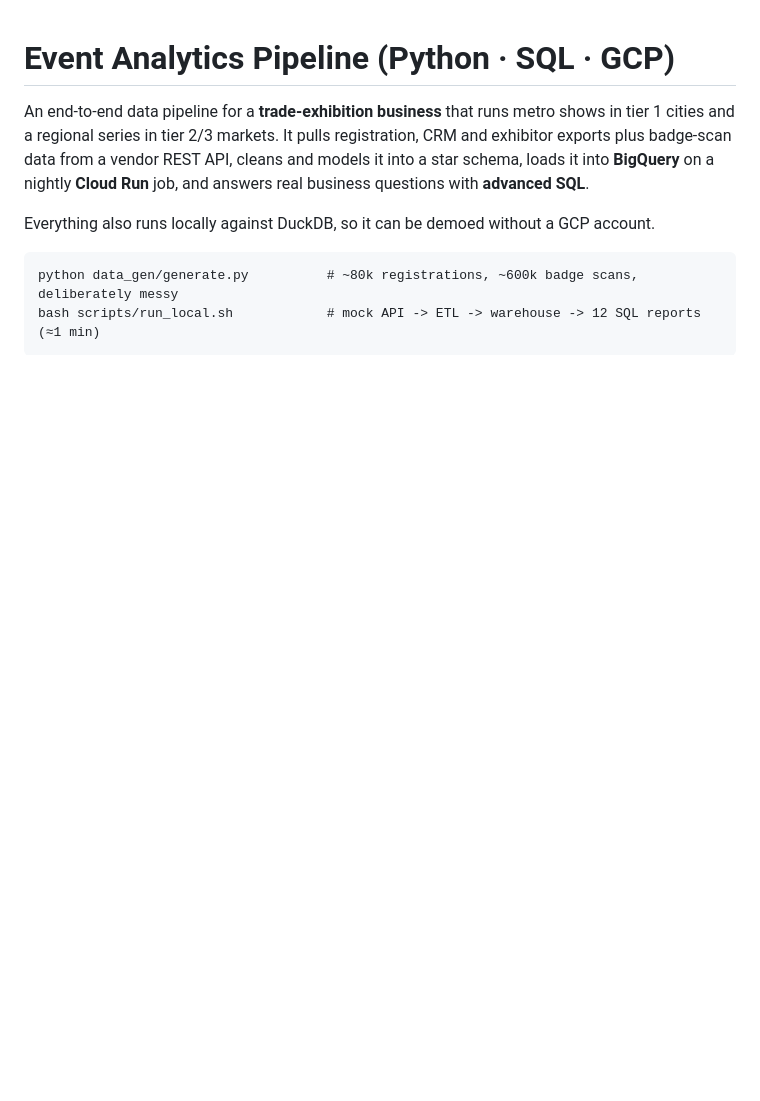
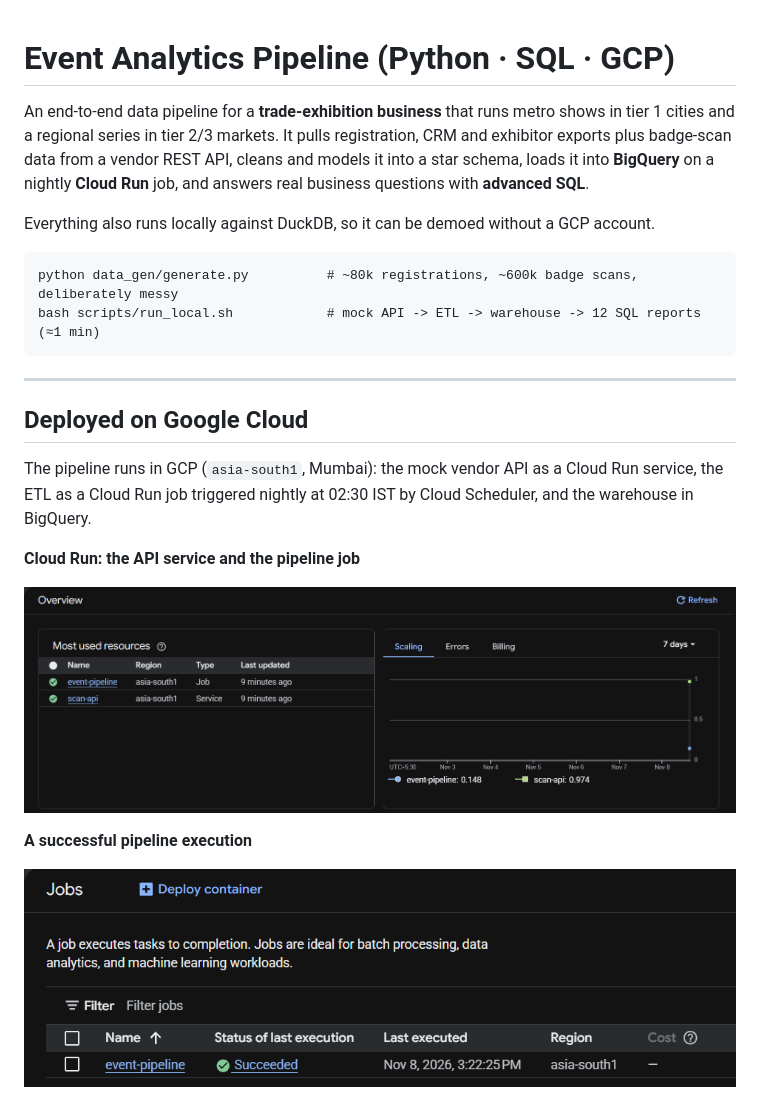
Before and after one commit to AJxRias/Event-Analytics-Pipeline-on-GCP, a Markdown page: README.md, the part around one of its changes. Drawn GitHub-style; pictures changed too: docs/images/cloud_run_job_succeeded.png (added), docs/images/cloud_run_overview.png (added); blank space fills up the shorter version.

Commit message:
Add deployment screenshots and production fixes to README
Co-Authored-By: Claude Opus 5.5 <noreply@anthropic.com>
Claude-Session: https://claude.ai/code/session_01DbT5E932gjfiwF4RnfyaN1

````diff
--- a/README.md
+++ b/README.md
@@ -8,3 +8,18 @@ Everything also runs locally against DuckDB, so it can be demoed without a GCP a
 python data_gen/generate.py          # ~80k registrations, ~600k badge scans, deliberately messy
 bash scripts/run_local.sh            # mock API -> ETL -> warehouse -> 12 SQL reports (≈1 min)
 ```
+
+---
+
+## Deployed on Google Cloud
+
+The pipeline runs in GCP (`asia-south1`, Mumbai): the mock vendor API as a Cloud Run service, the ETL as a Cloud Run job triggered nightly at 02:30 IST by Cloud Scheduler, and the warehouse in BigQuery.
+
+**Cloud Run: the API service and the pipeline job**
+
+![Cloud Run overview](docs/images/cloud_run_overview.png)
+
+**A successful pipeline execution**
+
+![Cloud Run job succeeded](docs/images/cloud_run_job_succeeded.png)
+
````
Also changed, not shown: other parts of README.md (+12 -0 lines), docs/images/bigquery_queries.png (added).
